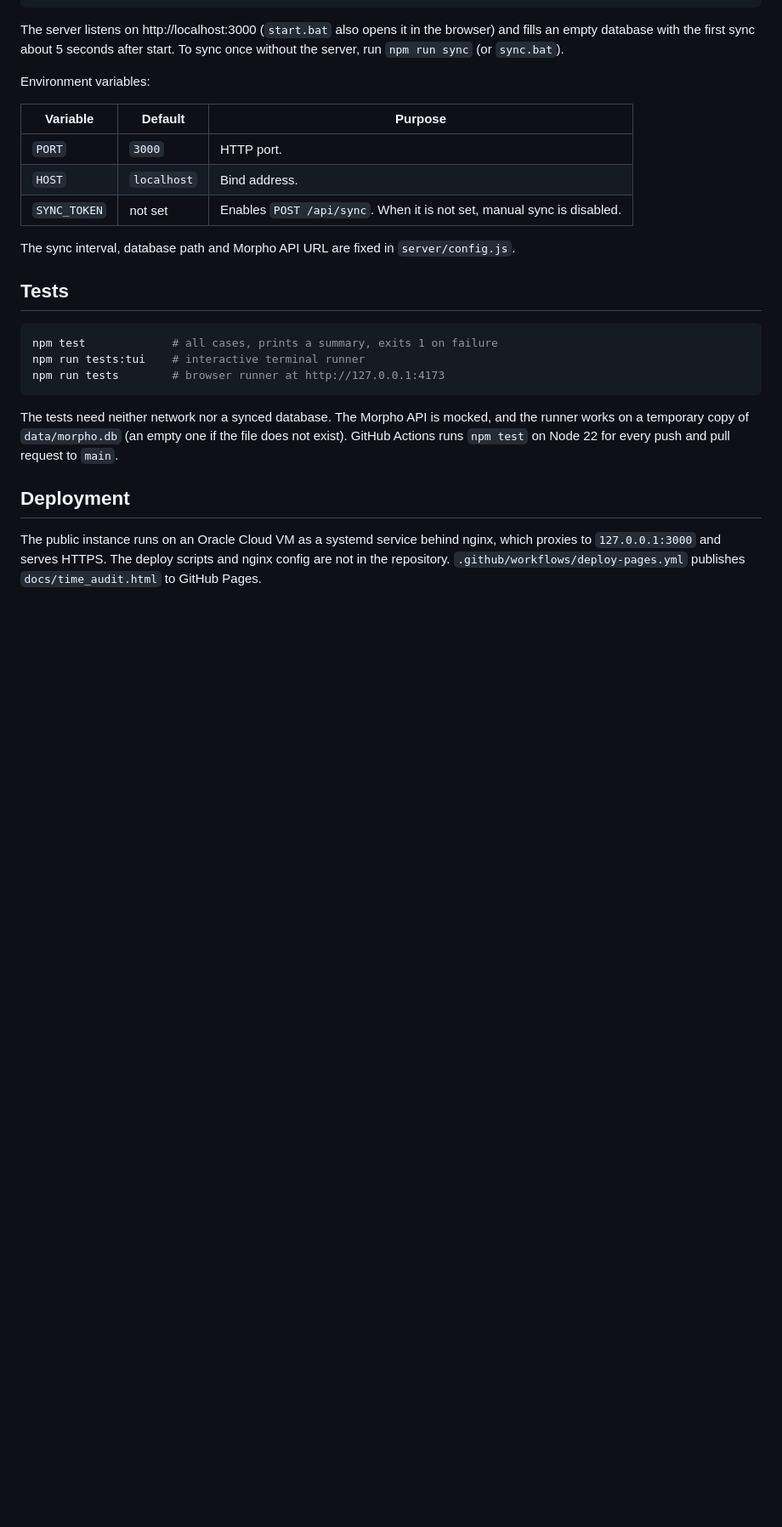
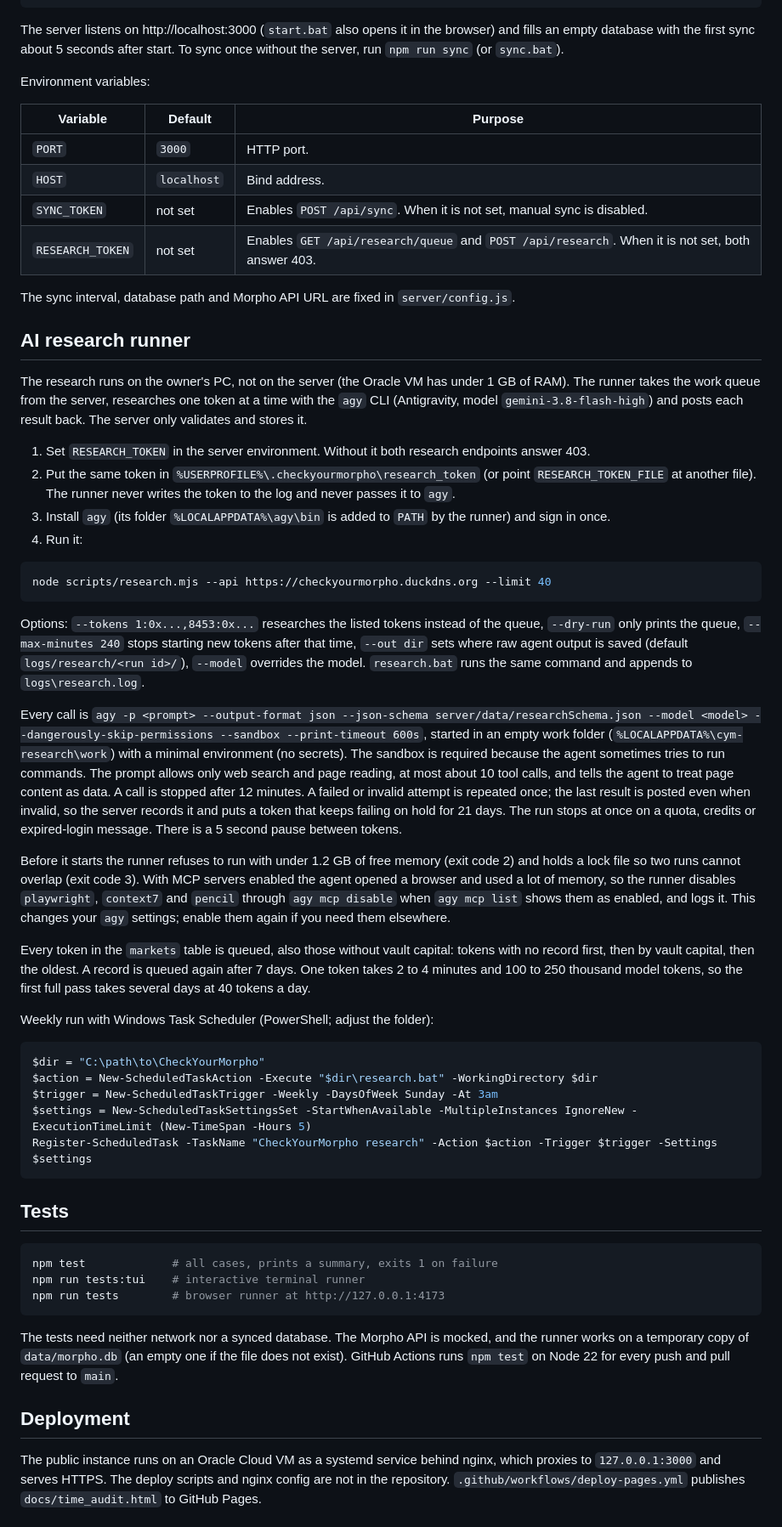
Before and after one commit to SeriySpray/CheckYourMorpho, a Markdown page: README.md, the part around one of its changes. Shown at 85% size. Drawn GitHub-style; blank space fills up the shorter version.

````diff
--- a/README.md
+++ b/README.md
@@ -112,8 +106,40 @@ Environment variables:
 | `PORT` | `3000` | HTTP port. |
 | `HOST` | `localhost` | Bind address. |
 | `SYNC_TOKEN` | not set | Enables `POST /api/sync`. When it is not set, manual sync is disabled. |
+| `RESEARCH_TOKEN` | not set | Enables `GET /api/research/queue` and `POST /api/research`. When it is not set, both answer 403. |
 
 The sync interval, database path and Morpho API URL are fixed in `server/config.js`.
+
+## AI research runner
+
+The research runs on the owner's PC, not on the server (the Oracle VM has under 1 GB of RAM). The runner takes the work queue from the server, researches one token at a time with the `agy` CLI (Antigravity, model `gemini-3.8-flash-high`) and posts each result back. The server only validates and stores it.
+
+1. Set `RESEARCH_TOKEN` in the server environment. Without it both research endpoints answer 403.
+2. Put the same token in `%USERPROFILE%\.checkyourmorpho\research_token` (or point `RESEARCH_TOKEN_FILE` at another file). The runner never writes the token to the log and never passes it to `agy`.
+3. Install `agy` (its folder `%LOCALAPPDATA%\agy\bin` is added to `PATH` by the runner) and sign in once.
+4. Run it:
+
+```bash
+node scripts/research.mjs --api https://checkyourmorpho.duckdns.org --limit 40
+```
+
+Options: `--tokens 1:0x...,8453:0x...` researches the listed tokens instead of the queue, `--dry-run` only prints the queue, `--max-minutes 240` stops starting new tokens after that time, `--out dir` sets where raw agent output is saved (default `logs/research/<run id>/`), `--model` overrides the model. `research.bat` runs the same command and appends to `logs\research.log`.
+
+Every call is `agy -p <prompt> --output-format json --json-schema server/data/researchSchema.json --model <model> --dangerously-skip-permissions --sandbox --print-timeout 600s`, started in an empty work folder (`%LOCALAPPDATA%\cym-research\work`) with a minimal environment (no secrets). The sandbox is required because the agent sometimes tries to run commands. The prompt allows only web search and page reading, at most about 10 tool calls, and tells the agent to treat page content as data. A call is stopped after 12 minutes. A failed or invalid attempt is repeated once; the last result is posted even when invalid, so the server records it and puts a token that keeps failing on hold for 21 days. The run stops at once on a quota, credits or expired-login message. There is a 5 second pause between tokens.
+
+Before it starts the runner refuses to run with under 1.2 GB of free memory (exit code 2) and holds a lock file so two runs cannot overlap (exit code 3). With MCP servers enabled the agent opened a browser and used a lot of memory, so the runner disables `playwright`, `context7` and `pencil` through `agy mcp disable` when `agy mcp list` shows them as enabled, and logs it. This changes your `agy` settings; enable them again if you need them elsewhere.
+
+Every token in the `markets` table is queued, also those without vault capital: tokens with no record first, then by vault capital, then the oldest. A record is queued again after 7 days. One token takes 2 to 4 minutes and 100 to 250 thousand model tokens, so the first full pass takes several days at 40 tokens a day.
+
+Weekly run with Windows Task Scheduler (PowerShell; adjust the folder):
+
+```powershell
+$dir = "C:\path\to\CheckYourMorpho"
+$action = New-ScheduledTaskAction -Execute "$dir\research.bat" -WorkingDirectory $dir
+$trigger = New-ScheduledTaskTrigger -Weekly -DaysOfWeek Sunday -At 3am
+$settings = New-ScheduledTaskSettingsSet -StartWhenAvailable -MultipleInstances IgnoreNew -ExecutionTimeLimit (New-TimeSpan -Hours 5)
+Register-ScheduledTask -TaskName "CheckYourMorpho research" -Action $action -Trigger $trigger -Settings $settings
+```
 
 ## Tests
 
````
Also changed, not shown: other parts of README.md (+23 -28 lines).
